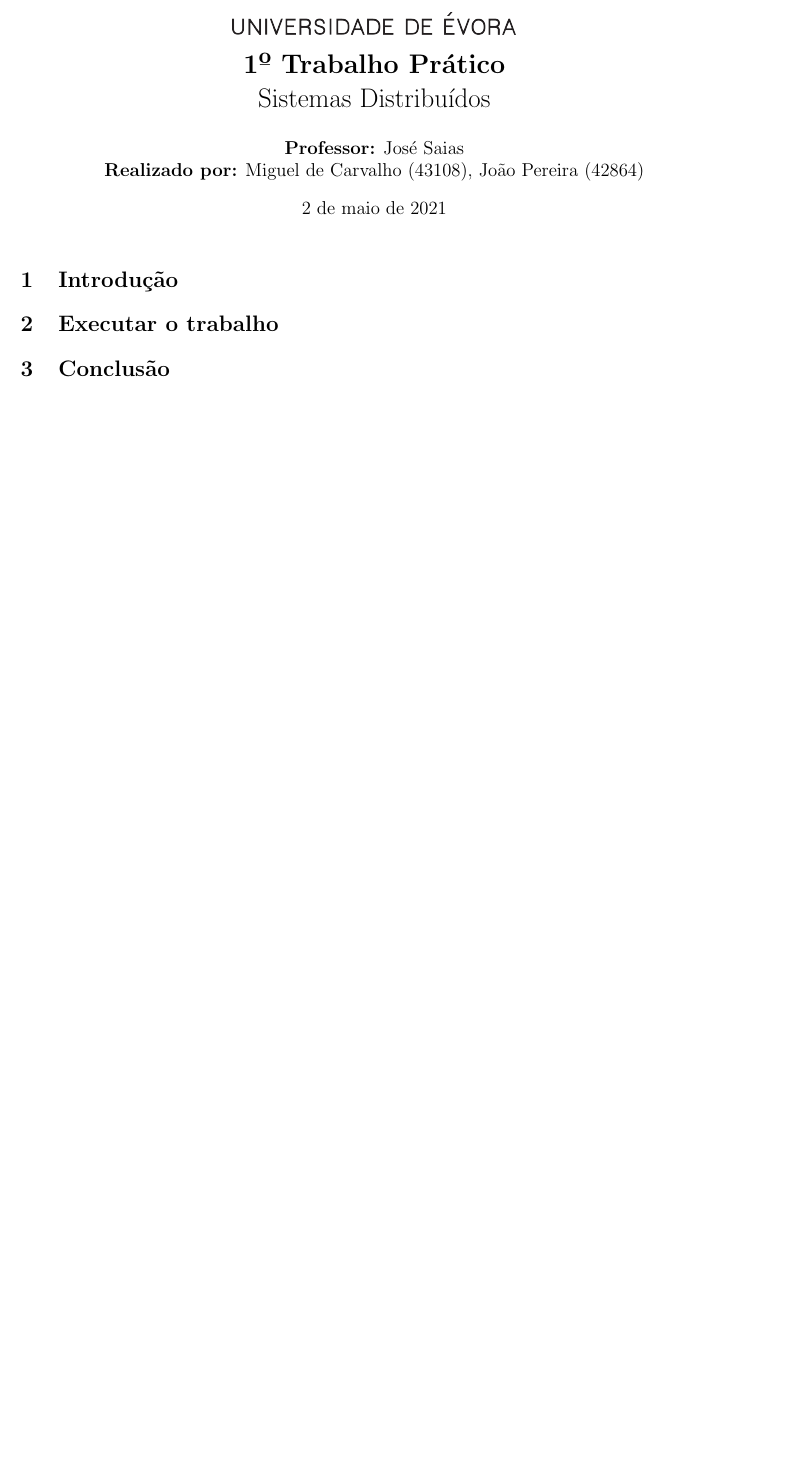
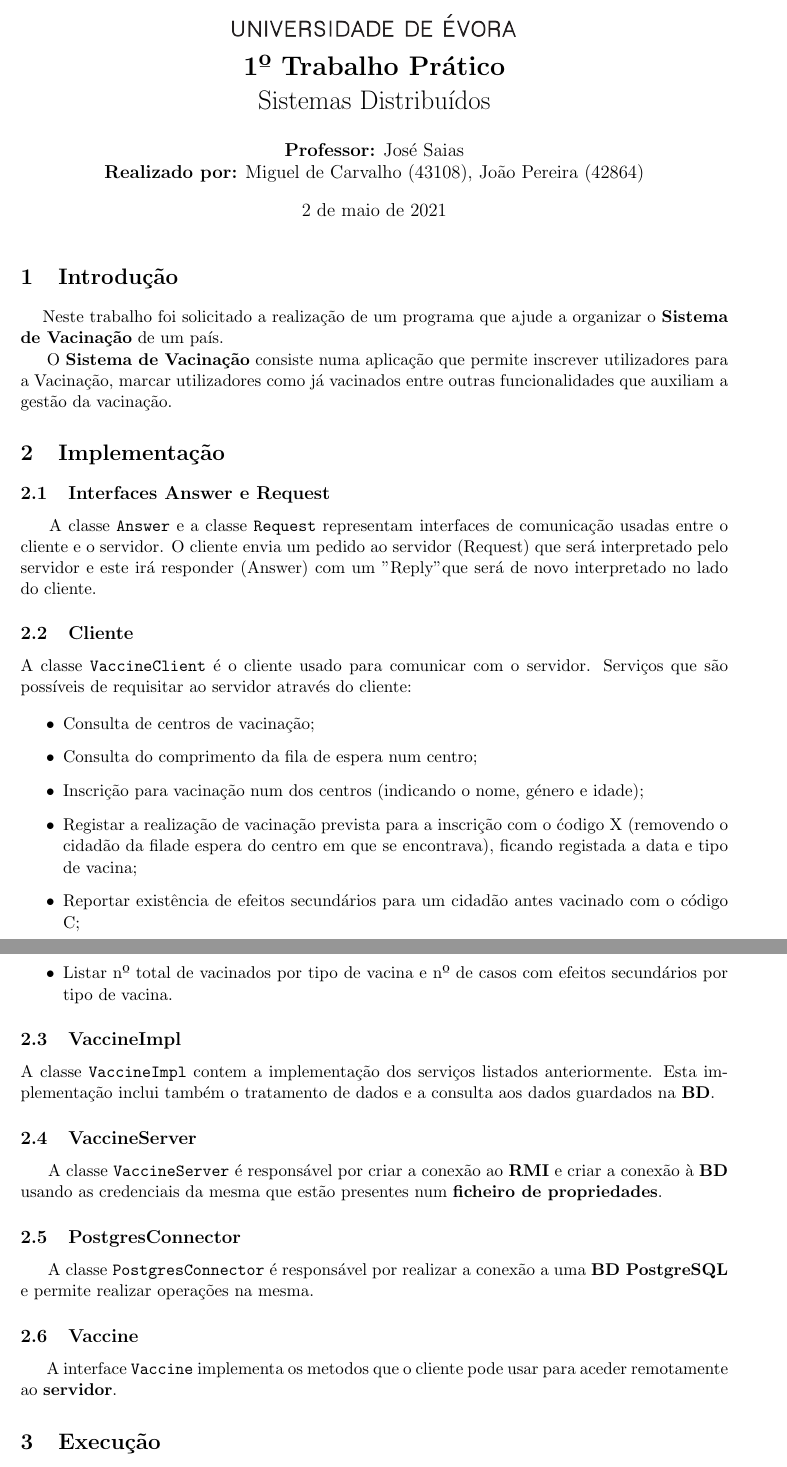
Before and after one commit to MiguelNdeCarvalho/SDistribuidos-Work-1, a LaTeX document (report/report.tex): part of the page before the commit and two parts of pages 1 and 2 of 2 after it, the two joined at a grey line, cut so that both start at the same text, the shorter picture padded with empty space. Compiled offline with pdfLaTeX.

Commit message:
report.tex: Done
Co-authored-by: João Pereira <jperas243@users.noreply.github.com>

```diff
--- a/report/report.tex
+++ b/report/report.tex
@@ -40,6 +40,56 @@
 % -------------------------------------------------------------------------------------------
 \section{Introdução}
 
+\hspace{0,5cm}Neste trabalho foi solicitado a realização de um programa que ajude a organizar o \textbf{Sistema
+de Vacinação} de um país. \par
+
+O \textbf{Sistema de Vacinação} consiste numa aplicação que permite inscrever utilizadores para a Vacinação,
+marcar utilizadores como já vacinados entre outras funcionalidades que auxiliam a gestão da vacinação.
+
 % -------------------------------------------------------------------------------------------
+\section{Implementação}
 
-\section{Executar o trabalho}
+\subsection{Interfaces Answer e Request}
+
+\hspace{0,5cm} A classe \verb|Answer| e a classe \verb|Request| representam interfaces de comunicação
+usadas entre o cliente e o servidor. O cliente envia um pedido ao servidor (Request) que será
+interpretado pelo servidor e este irá responder (Answer) com um "Reply" que será de novo interpretado
+no lado do cliente.
+
+\subsection{Cliente}
+
+A classe \verb|VaccineClient| é o cliente usado para comunicar com o servidor.
+Serviços que são possíveis de requisitar ao servidor através do cliente:
+
+\begin{itemize}
+    \item Consulta de centros de vacinação;
+    \item Consulta do comprimento da fila de espera num centro;
+    \item Inscrição para vacinação num dos centros (indicando o nome, género e idade);
+    \item Registar a realização de vacinação prevista para a inscrição com o ćodigo X (removendo o cidadão da filade espera do centro em que se encontrava),
+    ficando registada a data e tipo de vacina;
+    \item Reportar existência de efeitos secundários para um cidadão antes vacinado com o código C;
+    \item Listar nº total de vacinados por tipo de vacina e nº de casos com efeitos secundários por tipo de vacina.
+\end{itemize}
+
+\subsection{VaccineImpl}
+A classe \verb|VaccineImpl| contem a implementação dos serviços listados anteriormente. Esta implementação inclui
+também o tratamento de dados e a consulta aos dados guardados na \textbf{BD}.
+
+\subsection{VaccineServer}
+
+\hspace{0,5cm} A classe \verb|VaccineServer| é responsável por criar a conexão ao \textbf{RMI} e criar
+a conexão à \textbf{BD} usando as credenciais da mesma que estão presentes num \textbf{ficheiro de propriedades}.
+
+
+\subsection{PostgresConnector}
+
+\hspace{0,5cm} A classe \verb|PostgresConnector| é responsável por realizar a conexão a uma \textbf{BD PostgreSQL} e
+permite realizar operações na mesma.
+
+\subsection{Vaccine}
+
+\hspace{0,5cm} A interface \verb|Vaccine| implementa os metodos que o cliente pode usar para
+aceder remotamente ao \textbf{servidor}.
+
+% -------------------------------------------------------------------------------------------
+\section{Execução}
```
Also changed, not shown: report/report.tex (20 more changed lines).
